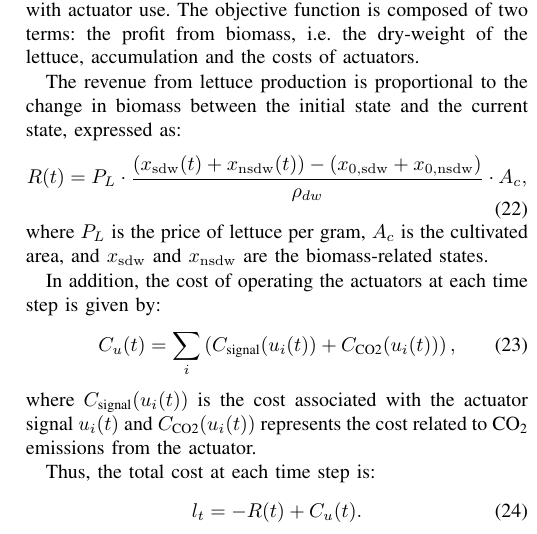
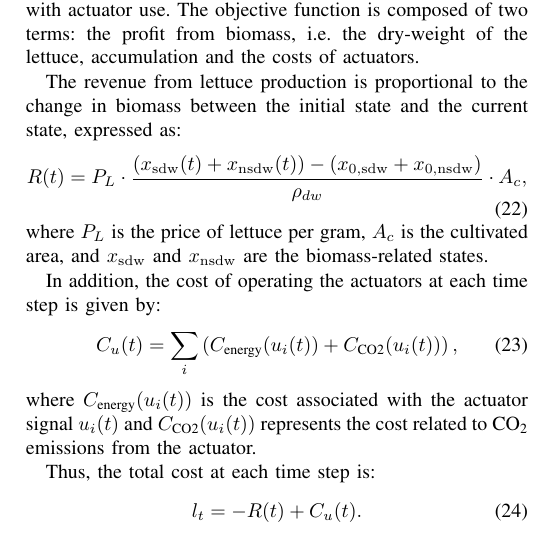
Before and after one commit to MarekWadinger/ecompc-greenhouse-platform, a LaTeX paper (publications/root.tex): part of one column of page 4 of 6, cut so that both start at the same text. Compiled offline with pdfLaTeX; a missing font is replaced by an installed copy or a similar font; a LaTeX package or settings file that is missing is left out.

Commit message:
Update root.tex variable edit

```diff
--- a/publications/root.tex
+++ b/publications/root.tex
@@ -245,9 +245,9 @@ where \(P_L\) is the price of lettuce per gram, \(A_c\) is the cultivated area,
 
 In addition, the cost of operating the actuators at each time step is given by:
 \begin{equation}
-	C_u(t) = \sum_{i} \left( C_{\text{signal}}(u_i(t)) + C_{\text{CO2}}(u_i(t)) \right),
+	C_u(t) = \sum_{i} \left( C_{\text{energy}}(u_i(t)) + C_{\text{CO2}}(u_i(t)) \right),
 \end{equation}
-where \(C_{\text{signal}}(u_i(t))\) is the cost associated with the actuator signal \(u_i(t)\) and \(C_{\text{CO2}}(u_i(t))\) represents the cost related to CO\textsubscript{2} emissions from the actuator.
+where \(C_{\text{energy}}(u_i(t))\) is the cost associated with the actuator signal \(u_i(t)\) and \(C_{\text{CO2}}(u_i(t))\) represents the cost related to CO\textsubscript{2} emissions from the actuator.
 
 Thus, the total cost at each time step is:
 \begin{equation}
```
